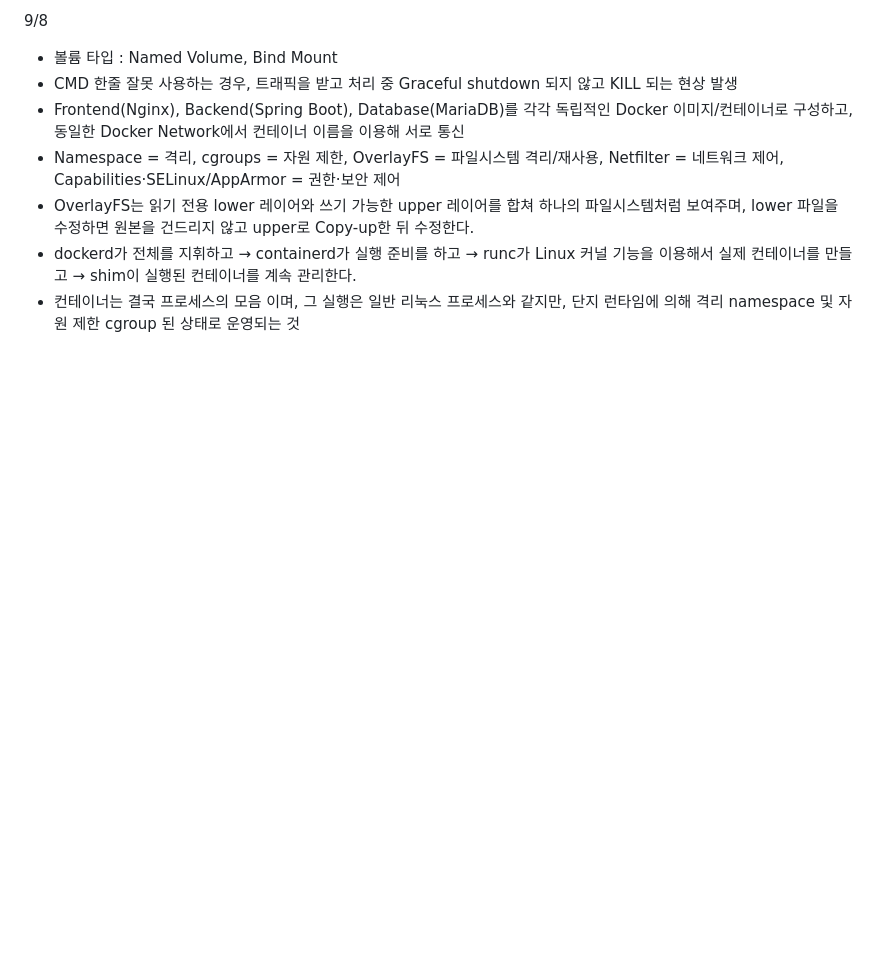
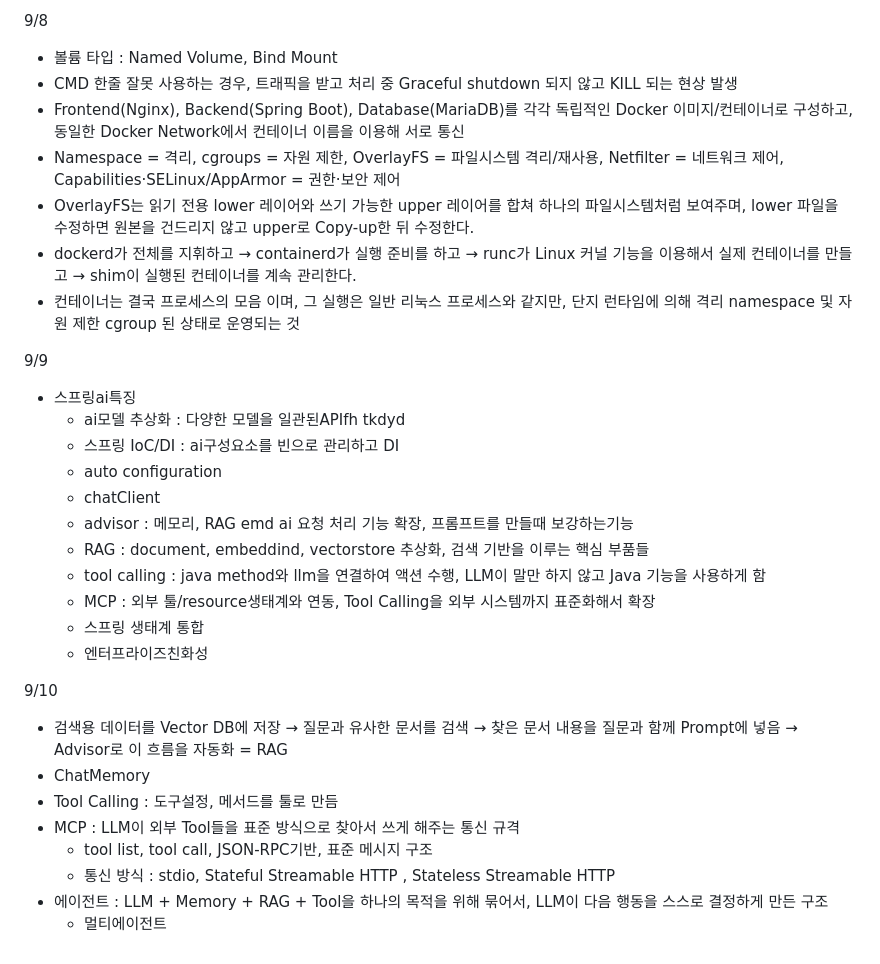
Before and after one commit to piw0814-create/window_home, a Markdown page: 핵심정리?.md, the part around the change. Drawn GitHub-style; blank space fills up the shorter version.

```diff
--- a/핵심정리?.md
+++ b/핵심정리?.md
@@ -523,3 +523,28 @@
 - OverlayFS는 읽기 전용 lower 레이어와 쓰기 가능한 upper 레이어를 합쳐 하나의 파일시스템처럼 보여주며, lower 파일을 수정하면 원본을 건드리지 않고 upper로 Copy-up한 뒤 수정한다.
 - dockerd가 전체를 지휘하고 → containerd가 실행 준비를 하고 → runc가 Linux 커널 기능을 이용해서 실제 컨테이너를 만들고 → shim이 실행된 컨테이너를 계속 관리한다.
 - 컨테이너는 결국 프로세스의 모음 이며, 그 실행은 일반 리눅스 프로세스와 같지만, 단지 런타임에 의해 격리 namespace 및 자원 제한 cgroup 된 상태로 운영되는 것
+
+9/9
+
+- 스프링ai특징
+  - ai모델 추상화 : 다양한 모델을 일관된APIfh tkdyd
+  - 스프링 IoC/DI : ai구성요소를 빈으로 관리하고 DI
+  - auto configuration
+  - chatClient
+  - advisor : 메모리, RAG emd ai 요청 처리 기능 확장, 프롬프트를 만들때 보강하는기능
+  - RAG : document, embeddind, vectorstore 추상화, 검색 기반을 이루는 핵심 부품들
+  - tool calling : java method와 llm을 연결하여 액션 수행, LLM이 말만 하지 않고 Java 기능을 사용하게 함
+  - MCP : 외부 툴/resource생태계와 연동, Tool Calling을 외부 시스템까지 표준화해서 확장
+  - 스프링 생태계 통합
+  - 엔터프라이즈친화성
+
+9/10
+
+- 검색용 데이터를 Vector DB에 저장 → 질문과 유사한 문서를 검색 → 찾은 문서 내용을 질문과 함께 Prompt에 넣음 → Advisor로 이 흐름을 자동화 = RAG
+- ChatMemory
+- Tool Calling : 도구설정, 메서드를 툴로 만듬
+- MCP : LLM이 외부 Tool들을 표준 방식으로 찾아서 쓰게 해주는 통신 규격
+  - tool list, tool call, JSON-RPC기반, 표준 메시지 구조
+  - 통신 방식 : stdio, Stateful Streamable HTTP , Stateless Streamable HTTP
+- 에이전트 : LLM + Memory + RAG + Tool을 하나의 목적을 위해 묶어서, LLM이 다음 행동을 스스로 결정하게 만든 구조
+  - 멀티에이전트
```
Also changed, not shown: 9월10일/내용정리.md (added, +64 -0 lines), 9월10일/보충.md (added, +49 -0 lines).
